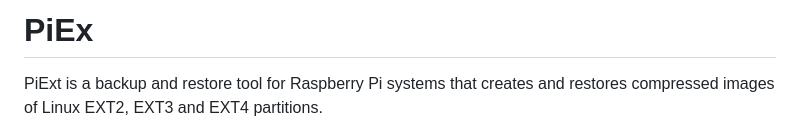
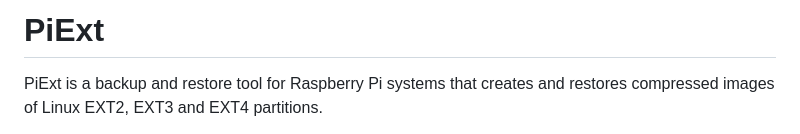
Before and after one commit to RaspberryFpc/piext, a Markdown page: README.md, the part around the change. Rendered like a GitHub page.

Commit message:
Rename project from PiEx to PiExt
Updated project name from 'PiEx' to 'PiExt'.

```diff
--- a/README.md
+++ b/README.md
@@ -1,4 +1,4 @@
-# PiEx
+# PiExt
 
 PiExt is a backup and restore tool for Raspberry Pi systems that creates and restores compressed images of Linux EXT2, EXT3 and EXT4 partitions.
 
```
